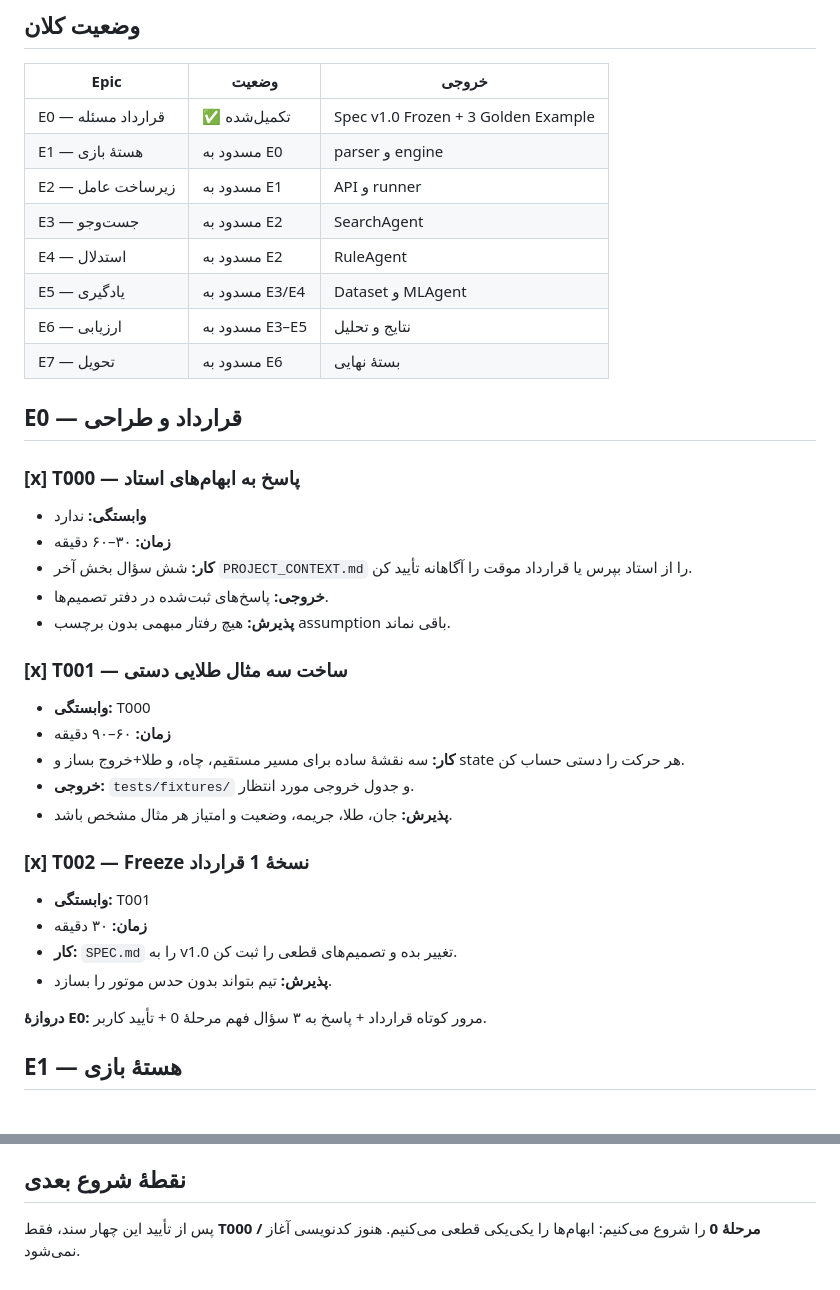
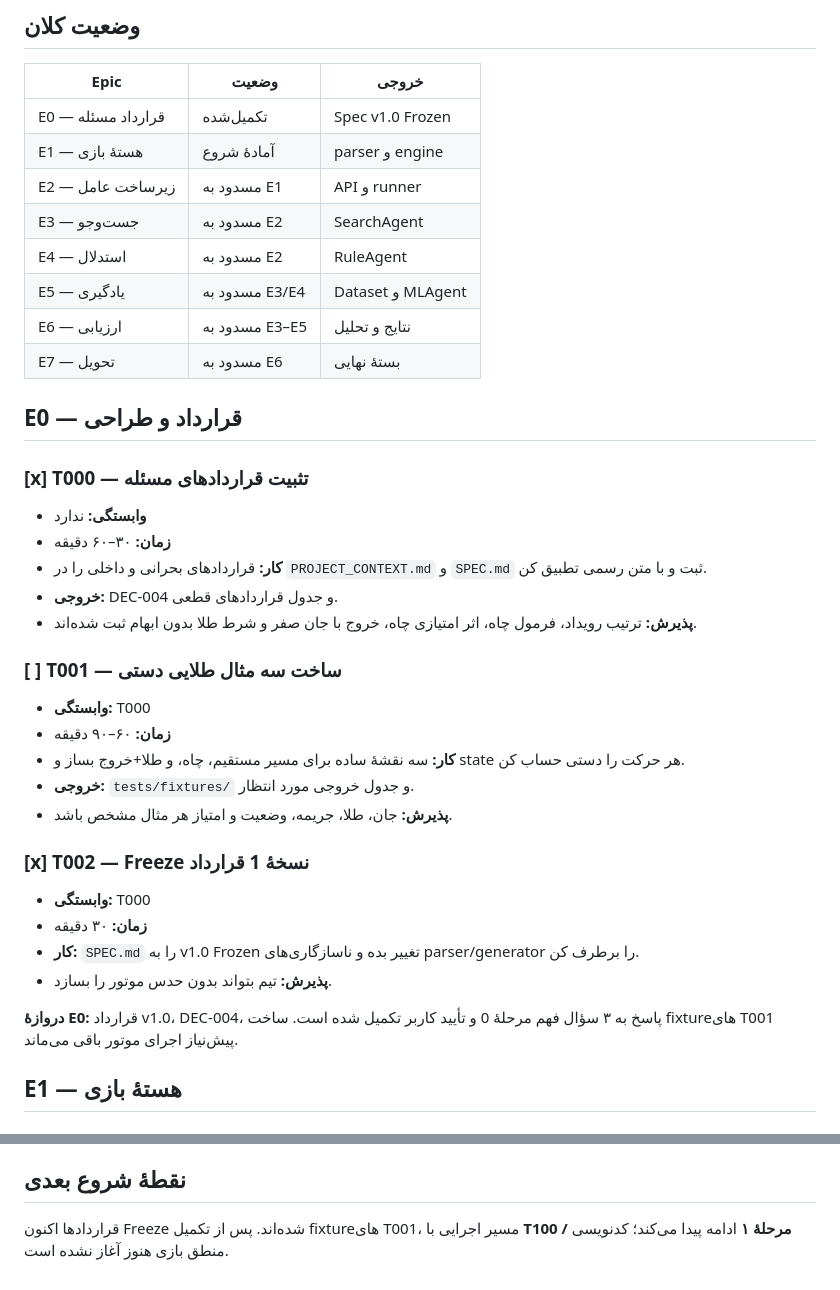
Before and after one commit to mahan-vzmz/Wumpus-World, a Markdown page: docs/TASKBOOK.md, 2 parts joined by grey strips. Drawn GitHub-style.

```diff
--- a/docs/TASKBOOK.md
+++ b/docs/TASKBOOK.md
@@ -12,8 +12,8 @@
 
 | Epic | وضعیت | خروجی |
 | --- | --- | --- |
-| E0 — قرارداد مسئله | ✅ تکمیل‌شده | Spec v1.0 Frozen + 3 Golden Example |
-| E1 — هستهٔ بازی | مسدود به E0 | parser و engine |
+| E0 — قرارداد مسئله | تکمیل‌شده | Spec v1.0 Frozen |
+| E1 — هستهٔ بازی | آمادهٔ شروع | parser و engine |
 | E2 — زیرساخت عامل | مسدود به E1 | API و runner |
 | E3 — جست‌وجو | مسدود به E2 | SearchAgent |
 | E4 — استدلال | مسدود به E2 | RuleAgent |
@@ -23,15 +23,15 @@
 
 ## E0 — قرارداد و طراحی
 
-### [x] T000 — پاسخ به ابهام‌های استاد
+### [x] T000 — تثبیت قراردادهای مسئله
 
 - **وابستگی:** ندارد
 - **زمان:** ۳۰–۶۰ دقیقه
-- **کار:** شش سؤال بخش آخر `PROJECT_CONTEXT.md` را از استاد بپرس یا قرارداد موقت را آگاهانه تأیید کن.
-- **خروجی:** پاسخ‌های ثبت‌شده در دفتر تصمیم‌ها.
-- **پذیرش:** هیچ رفتار مبهمی بدون برچسب assumption باقی نماند.
+- **کار:** قراردادهای بحرانی و داخلی را در `PROJECT_CONTEXT.md` و `SPEC.md` ثبت و با متن رسمی تطبیق کن.
+- **خروجی:** DEC-004 و جدول قراردادهای قطعی.
+- **پذیرش:** ترتیب رویداد، فرمول چاه، اثر امتیازی چاه، خروج با جان صفر و شرط طلا بدون ابهام ثبت شده‌اند.
 
-### [x] T001 — ساخت سه مثال طلایی دستی
+### [ ] T001 — ساخت سه مثال طلایی دستی
 
 - **وابستگی:** T000
 - **زمان:** ۶۰–۹۰ دقیقه
@@ -41,12 +41,12 @@
 
 ### [x] T002 — Freeze نسخهٔ 1 قرارداد
 
-- **وابستگی:** T001
+- **وابستگی:** T000
 - **زمان:** ۳۰ دقیقه
-- **کار:** `SPEC.md` را به v1.0 تغییر بده و تصمیم‌های قطعی را ثبت کن.
+- **کار:** `SPEC.md` را به v1.0 Frozen تغییر بده و ناسازگاری‌های parser/generator را برطرف کن.
 - **پذیرش:** تیم بتواند بدون حدس موتور را بسازد.
 
-**دروازهٔ E0:** مرور کوتاه قرارداد + پاسخ به ۳ سؤال فهم مرحلهٔ 0 + تأیید کاربر.
+**دروازهٔ E0:** قرارداد v1.0، DEC-004، پاسخ به ۳ سؤال فهم مرحلهٔ 0 و تأیید کاربر تکمیل شده است. ساخت fixtureهای T001 پیش‌نیاز اجرای موتور باقی می‌ماند.
 
 ## E1 — هستهٔ بازی
 
@@ -374,4 +374,4 @@
 
 ## نقطهٔ شروع بعدی
 
-پس از تأیید این چهار سند، فقط **T000 / مرحلهٔ 0** را شروع می‌کنیم: ابهام‌ها را یکی‌یکی قطعی می‌کنیم. هنوز کدنویسی آغاز نمی‌شود.
+قراردادها اکنون Freeze شده‌اند. پس از تکمیل fixtureهای T001، مسیر اجرایی با **T100 / مرحلهٔ ۱** ادامه پیدا می‌کند؛ کدنویسی منطق بازی هنوز آغاز نشده است.
```
Also changed, not shown: docs/SPEC.md (+8 -6 lines), docs/PROJECT_CONTEXT.md (line endings or trailing spaces).
